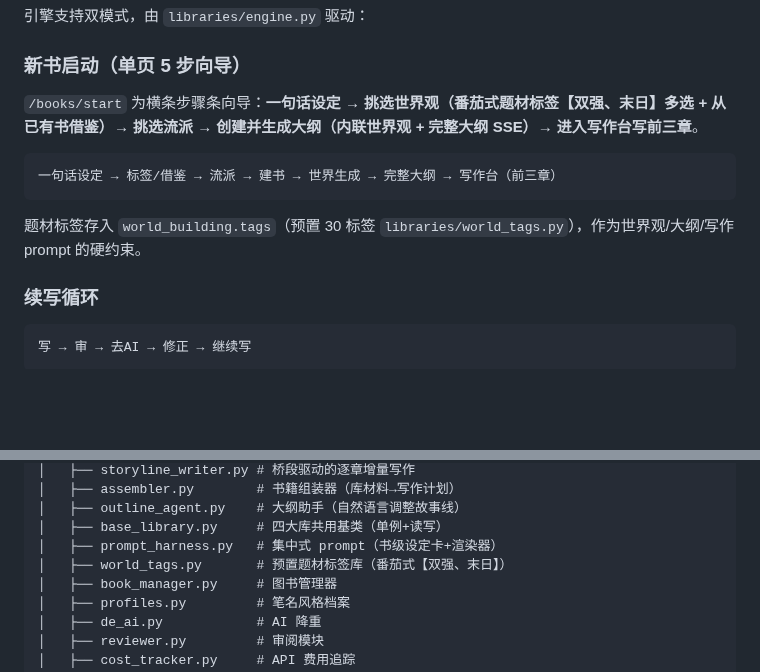
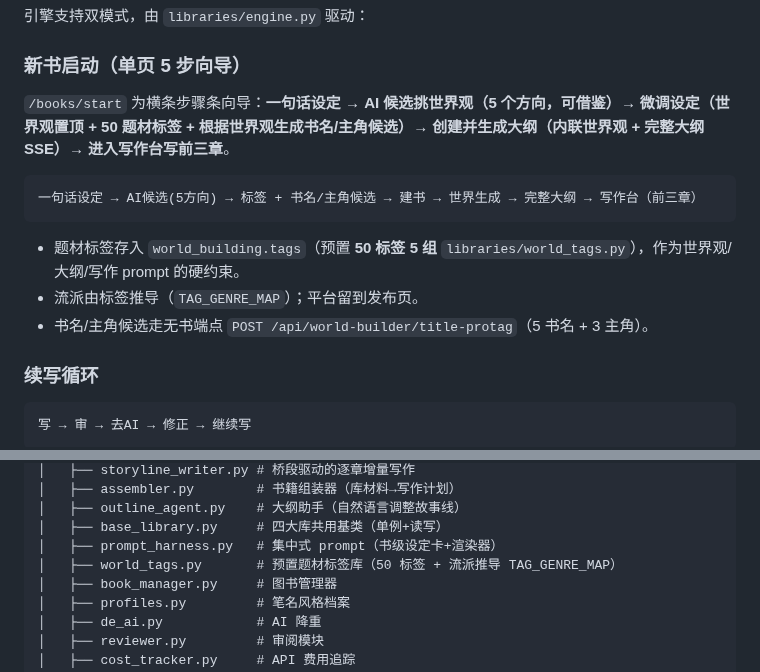
Before and after one commit to xsneser/fiction-factory, a Markdown page: README.md, 2 parts joined by grey strips. GitHub-like rendering; blank space fills up the shorter version.

````diff
--- a/README.md
+++ b/README.md
@@ -77,13 +77,15 @@ claude mcp call novel-engine get_book_state book_id=book_001   # 只读试调用
 
 ### 新书启动（单页 5 步向导）
 
-`/books/start` 为横条步骤条向导：**一句话设定 → 挑选世界观（番茄式题材标签【双强、末日】多选 + 从已有书借鉴）→ 挑选流派 → 创建并生成大纲（内联世界观 + 完整大纲 SSE）→ 进入写作台写前三章**。
+`/books/start` 为横条步骤条向导：**一句话设定 → AI 候选挑世界观（5 个方向，可借鉴）→ 微调设定（世界观置顶 + 50 题材标签 + 根据世界观生成书名/主角候选）→ 创建并生成大纲（内联世界观 + 完整大纲 SSE）→ 进入写作台写前三章**。
 
 ```
-一句话设定 → 标签/借鉴 → 流派 → 建书 → 世界生成 → 完整大纲 → 写作台（前三章）
+一句话设定 → AI候选(5方向) → 标签 + 书名/主角候选 → 建书 → 世界生成 → 完整大纲 → 写作台（前三章）
 ```
 
-题材标签存入 `world_building.tags`（预置 30 标签 `libraries/world_tags.py`），作为世界观/大纲/写作 prompt 的硬约束。
+- 题材标签存入 `world_building.tags`（预置 **50 标签 5 组** `libraries/world_tags.py`），作为世界观/大纲/写作 prompt 的硬约束。
+- 流派由标签推导（`TAG_GENRE_MAP`）；平台留到发布页。
+- 书名/主角候选走无书端点 `POST /api/world-builder/title-protag`（5 书名 + 3 主角）。
 
 ### 续写循环
 
@@ -180,7 +182,7 @@ D:\NovelEngine/
 │   ├── outline_agent.py    # 大纲助手（自然语言调整故事线）
 │   ├── base_library.py     # 四大库共用基类（单例+读写）
 │   ├── prompt_harness.py   # 集中式 prompt（书级设定卡+渲染器）
-│   ├── world_tags.py       # 预置题材标签库（番茄式【双强、末日】）
+│   ├── world_tags.py       # 预置题材标签库（50 标签 + 流派推导 TAG_GENRE_MAP）
 │   ├── book_manager.py     # 图书管理器
 │   ├── profiles.py         # 笔名风格档案
 │   ├── de_ai.py            # AI 降重
````
Also changed, not shown: docs/设计文档-总览-claude.md (+8 -5 lines).
